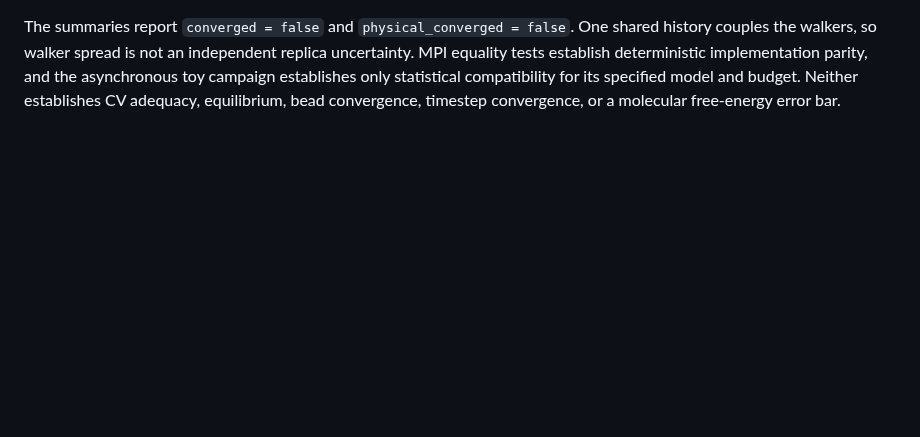
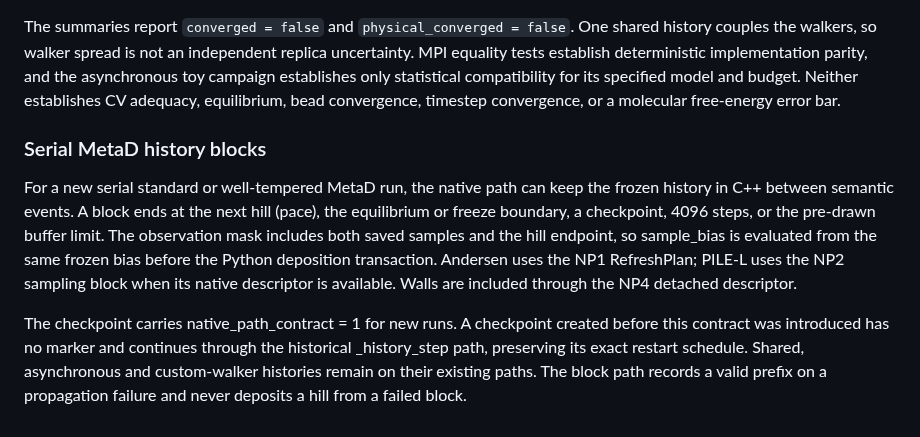
Before and after one commit to chen-yu-hao/PyRPMD, a Markdown page: docs/enhanced-sampling.md, the part around the change. Drawn GitHub-style; blank space fills up the shorter version.

Commit message:
docs: describe serial MetaD blocks

```diff
--- a/docs/enhanced-sampling.md
+++ b/docs/enhanced-sampling.md
@@ -1358,3 +1358,22 @@ parity, and the asynchronous toy campaign establishes only statistical
 compatibility for its specified model and budget. Neither establishes CV
 adequacy, equilibrium, bead convergence, timestep convergence, or a molecular
 free-energy error bar.
+
+
+### Serial MetaD history blocks
+
+For a new serial standard or well-tempered MetaD run, the native path can keep
+the frozen history in C++ between semantic events. A block ends at the next
+hill (pace), the equilibrium or freeze boundary, a checkpoint, 4096 steps, or
+the pre-drawn buffer limit. The observation mask includes both saved samples
+and the hill endpoint, so sample_bias is evaluated from the same frozen bias
+before the Python deposition transaction. Andersen uses the NP1 RefreshPlan;
+PILE-L uses the NP2 sampling block when its native descriptor is available.
+Walls are included through the NP4 detached descriptor.
+
+The checkpoint carries native_path_contract = 1 for new runs. A checkpoint
+created before this contract was introduced has no marker and continues through
+the historical _history_step path, preserving its exact restart schedule.
+Shared, asynchronous and custom-walker histories remain on their existing
+paths. The block path records a valid prefix on a propagation failure and never
+deposits a hill from a failed block.
```
